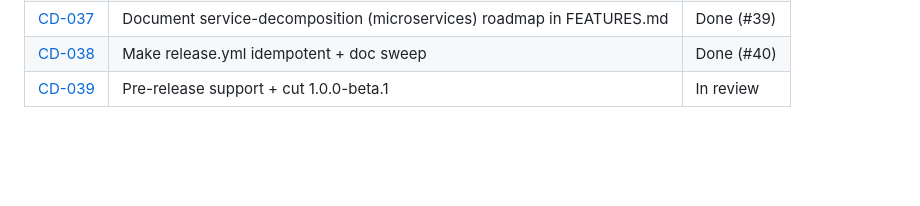
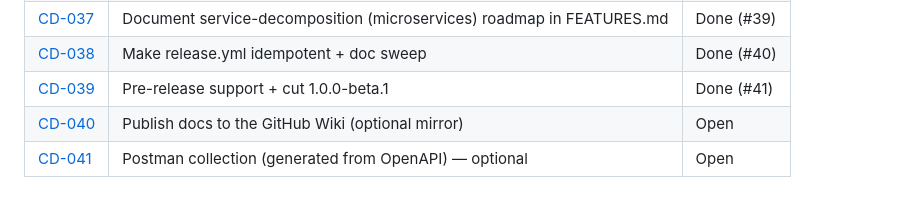
Before and after one commit to hellobasitsiddiqui/contact-directory, a Markdown page: tickets/README.md, the part around the change. Drawn GitHub-style; blank space fills up the shorter version.

Commit message:
CD-040: add later-scope backlog tickets — GitHub Wiki (CD-040) + Postman (CD-041) (#43)
Co-authored-by: Basit Siddiqui <basit@10xai.co.uk>

```diff
--- a/tickets/README.md
+++ b/tickets/README.md
@@ -49,4 +49,6 @@ Plain-text issue tracker (no external system). One markdown file per ticket, cre
 | [CD-036](CD-036-features-advanced-scaling.md) | Document advanced scaling roadmap in FEATURES.md | Done (#38) |
 | [CD-037](CD-037-features-service-decomposition.md) | Document service-decomposition (microservices) roadmap in FEATURES.md | Done (#39) |
 | [CD-038](CD-038-release-idempotent-doc-sweep.md) | Make release.yml idempotent + doc sweep | Done (#40) |
-| [CD-039](CD-039-prerelease-beta.md) | Pre-release support + cut 1.0.0-beta.1 | In review |
+| [CD-039](CD-039-prerelease-beta.md) | Pre-release support + cut 1.0.0-beta.1 | Done (#41) |
+| [CD-040](CD-040-github-wiki.md) | Publish docs to the GitHub Wiki (optional mirror) | Open |
+| [CD-041](CD-041-postman-collection.md) | Postman collection (generated from OpenAPI) — optional | Open |
```
Also changed, not shown: tickets/CD-040-github-wiki.md (added, +27 -0 lines), tickets/CD-041-postman-collection.md (added, +27 -0 lines).
